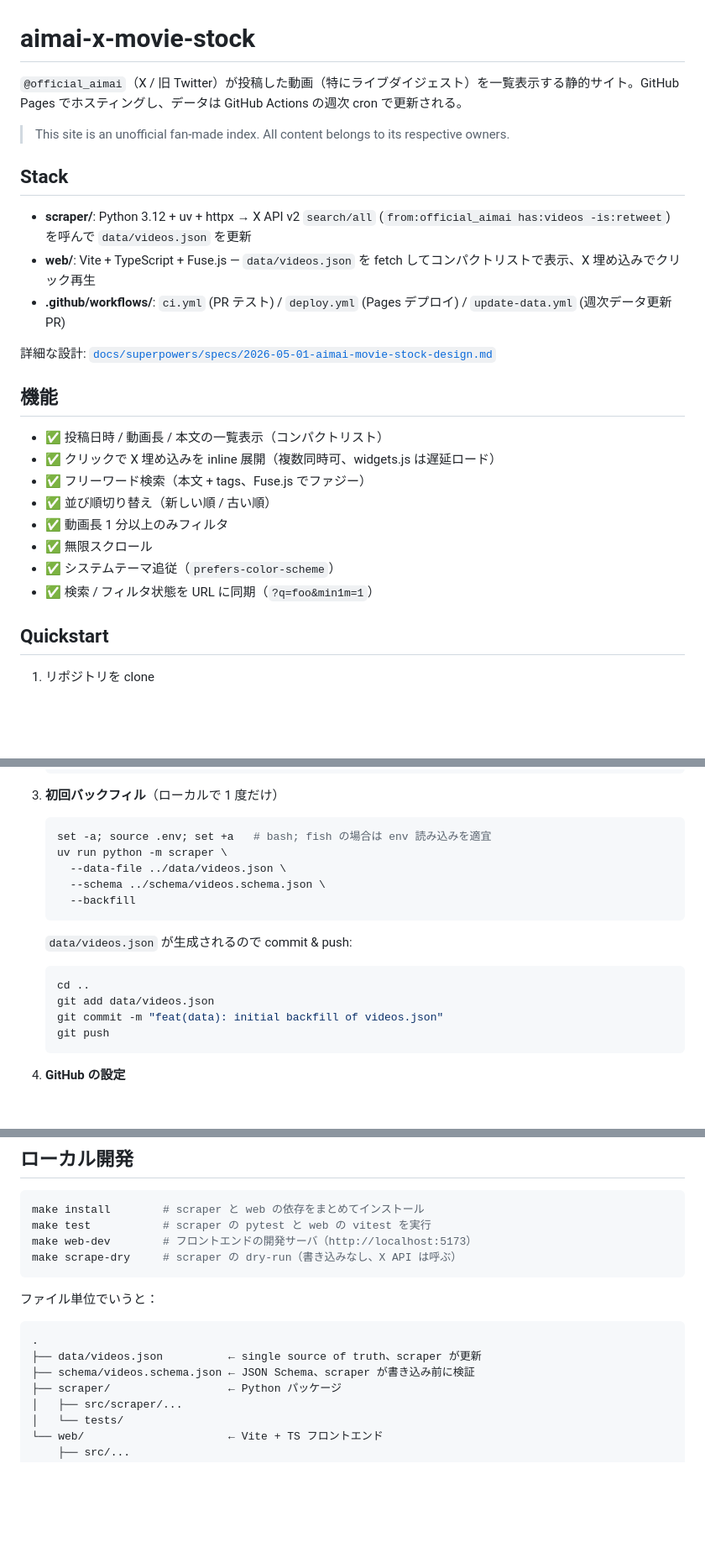
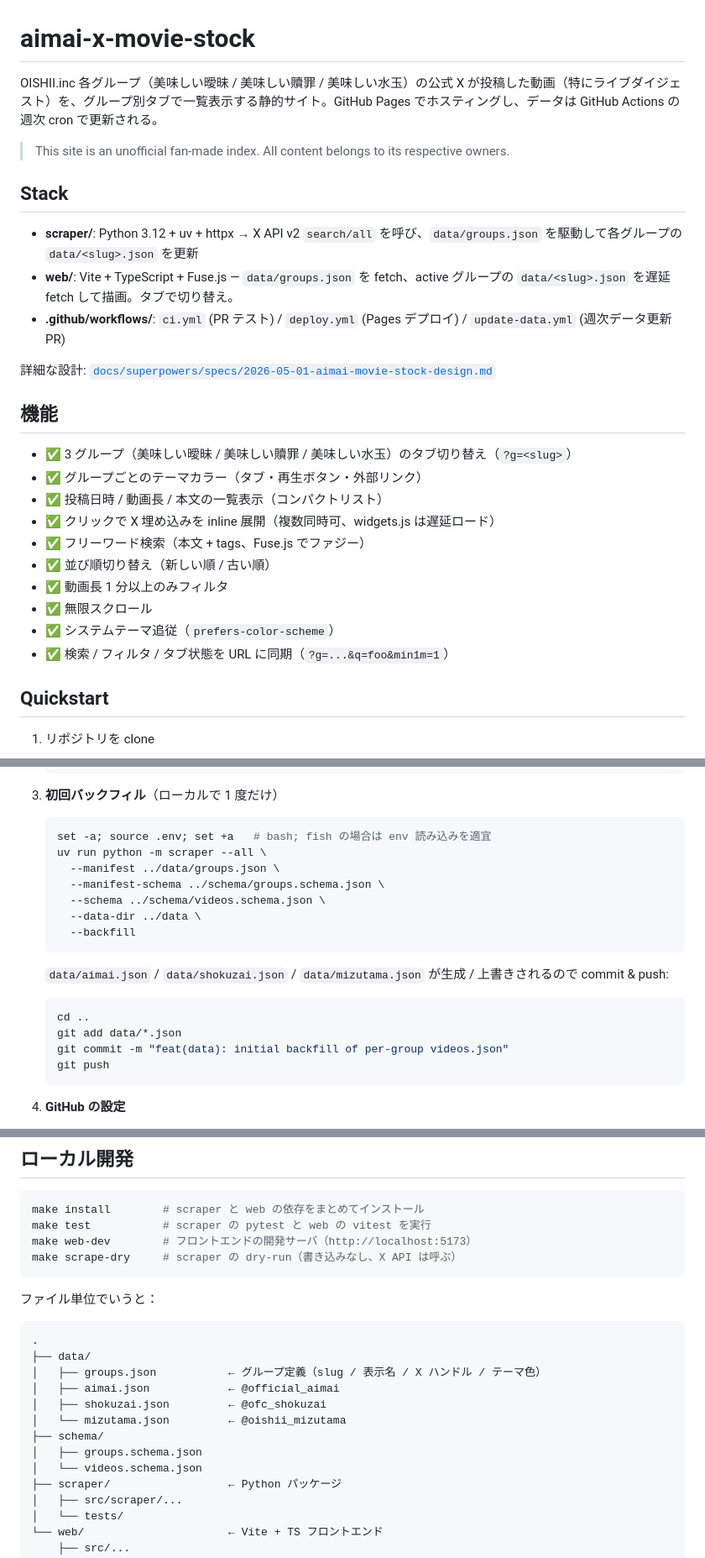
Before and after one commit to hitsumabushi845/oishii-x-movie-stock, a Markdown page: README.md, 3 parts joined by grey strips. Shown at 84% size. Rendered like a GitHub page; blank space fills up the shorter version.

Commit message:
docs: update README for multi-group support

````diff
--- a/README.md
+++ b/README.md
@@ -1,19 +1,21 @@
 # aimai-x-movie-stock
 
-`@official_aimai`（X / 旧 Twitter）が投稿した動画（特にライブダイジェスト）を一覧表示する静的サイト。GitHub Pages でホスティングし、データは GitHub Actions の週次 cron で更新される。
+OISHII.inc 各グループ（美味しい曖昧 / 美味しい贖罪 / 美味しい水玉）の公式 X が投稿した動画（特にライブダイジェスト）を、グループ別タブで一覧表示する静的サイト。GitHub Pages でホスティングし、データは GitHub Actions の週次 cron で更新される。
 
 > This site is an unofficial fan-made index. All content belongs to its respective owners.
 
 ## Stack
 
-- **scraper/**: Python 3.12 + uv + httpx → X API v2 `search/all` (`from:official_aimai has:videos -is:retweet`) を呼んで `data/videos.json` を更新
-- **web/**: Vite + TypeScript + Fuse.js — `data/videos.json` を fetch してコンパクトリストで表示、X 埋め込みでクリック再生
+- **scraper/**: Python 3.12 + uv + httpx → X API v2 `search/all` を呼び、`data/groups.json` を駆動して各グループの `data/<slug>.json` を更新
+- **web/**: Vite + TypeScript + Fuse.js — `data/groups.json` を fetch、active グループの `data/<slug>.json` を遅延 fetch して描画。タブで切り替え。
 - **.github/workflows/**: `ci.yml` (PR テスト) / `deploy.yml` (Pages デプロイ) / `update-data.yml` (週次データ更新 PR)
 
 詳細な設計: [`docs/superpowers/specs/2026-05-01-aimai-movie-stock-design.md`](docs/superpowers/specs/2026-05-01-aimai-movie-stock-design.md)
 
 ## 機能
 
+- ✅ 3 グループ（美味しい曖昧 / 美味しい贖罪 / 美味しい水玉）のタブ切り替え（`?g=<slug>`）
+- ✅ グループごとのテーマカラー（タブ・再生ボタン・外部リンク）
 - ✅ 投稿日時 / 動画長 / 本文の一覧表示（コンパクトリスト）
 - ✅ クリックで X 埋め込みを inline 展開（複数同時可、widgets.js は遅延ロード）
 - ✅ フリーワード検索（本文 + tags、Fuse.js でファジー）
@@ -21,7 +23,7 @@
 - ✅ 動画長 1 分以上のみフィルタ
 - ✅ 無限スクロール
 - ✅ システムテーマ追従（`prefers-color-scheme`）
-- ✅ 検索 / フィルタ状態を URL に同期（`?q=foo&min1m=1`）
+- ✅ 検索 / フィルタ / タブ状態を URL に同期（`?g=...&q=foo&min1m=1`）
 
 ## Quickstart
 
@@ -46,18 +48,20 @@
 
    ```bash
    set -a; source .env; set +a   # bash; fish の場合は env 読み込みを適宜
-   uv run python -m scraper \
-     --data-file ../data/videos.json \
+   uv run python -m scraper --all \
+     --manifest ../data/groups.json \
+     --manifest-schema ../schema/groups.schema.json \
      --schema ../schema/videos.schema.json \
+     --data-dir ../data \
      --backfill
    ```
 
-   `data/videos.json` が生成されるので commit & push:
+   `data/aimai.json` / `data/shokuzai.json` / `data/mizutama.json` が生成 / 上書きされるので commit & push:
 
    ```bash
    cd ..
-   git add data/videos.json
-   git commit -m "feat(data): initial backfill of videos.json"
+   git add data/*.json
+   git commit -m "feat(data): initial backfill of per-group videos.json"
    git push
    ```
 
@@ -82,8 +86,14 @@ make scrape-dry     # scraper の dry-run（書き込みなし、X API は呼ぶ
 
 ```
 .
-├── data/videos.json          ← single source of truth、scraper が更新
-├── schema/videos.schema.json ← JSON Schema、scraper が書き込み前に検証
+├── data/
+│   ├── groups.json           ← グループ定義（slug / 表示名 / X ハンドル / テーマ色）
+│   ├── aimai.json            ← @official_aimai
+│   ├── shokuzai.json         ← @ofc_shokuzai
+│   └── mizutama.json         ← @oishii_mizutama
+├── schema/
+│   ├── groups.schema.json
+│   └── videos.schema.json
 ├── scraper/                  ← Python パッケージ
 │   ├── src/scraper/...
 │   └── tests/
````
Also changed, not shown: other parts of README.md (+7 -0 lines).
